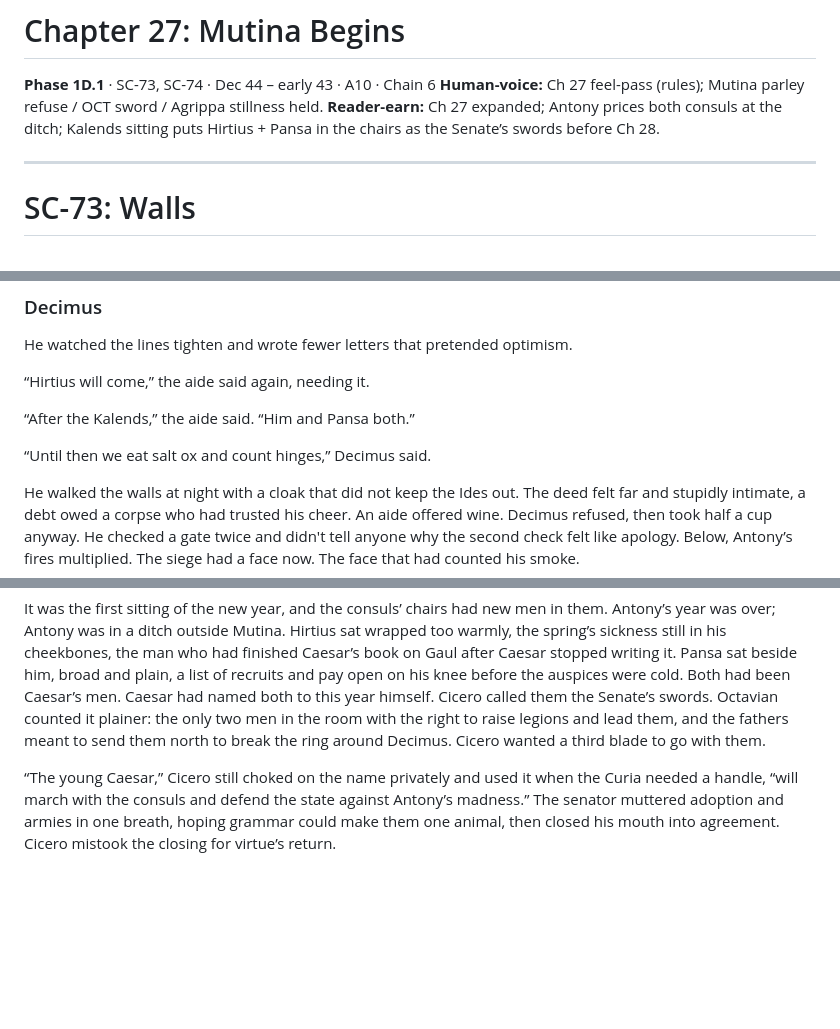
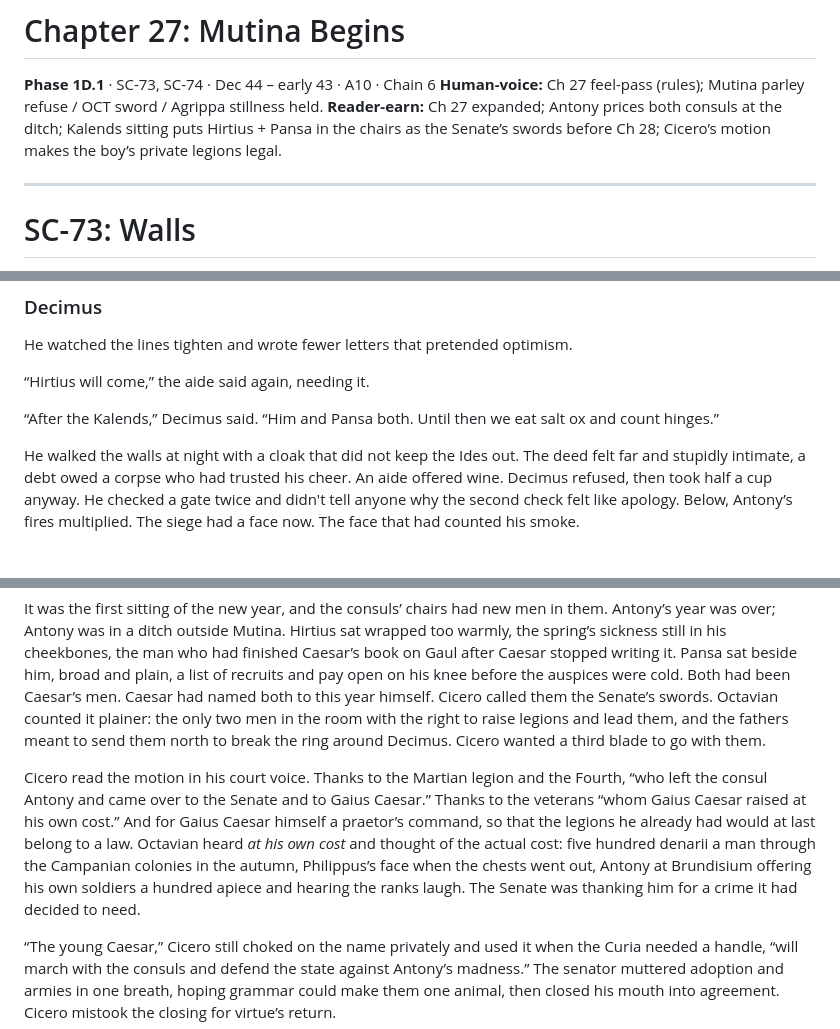
Before and after one commit to GeneralKnowledge/Ides, a Markdown page: drafts/book1/ch27_mutina_begins.md, 3 parts joined by grey strips. GitHub-like rendering; blank space fills up the shorter version.

Commit message:
Expand Ch 27 Mutina begins: earn the boy's private legions (Campania veterans, Martian + Fourth) in Cicero's motion; fix doubled aide line. (#140)
Claude-Session: https://claude.ai/code/session_01HHGk9uny426m5yJBHSQrRZ

Co-authored-by: Claude <noreply@anthropic.com>

```diff
--- a/drafts/book1/ch27_mutina_begins.md
+++ b/drafts/book1/ch27_mutina_begins.md
@@ -2,7 +2,7 @@
 
 **Phase 1D.1** · SC-73, SC-74 · Dec 44 – early 43 · A10 · Chain 6
 **Human-voice:** Ch 27 feel-pass (rules); Mutina parley refuse / OCT sword / Agrippa stillness held.
-**Reader-earn:** Ch 27 expanded; Antony prices both consuls at the ditch; Kalends sitting puts Hirtius + Pansa in the chairs as the Senate’s swords before Ch 28.
+**Reader-earn:** Ch 27 expanded; Antony prices both consuls at the ditch; Kalends sitting puts Hirtius + Pansa in the chairs as the Senate’s swords before Ch 28; Cicero’s motion makes the boy’s private legions legal.
 
 ---
 
@@ -58,9 +58,7 @@ He watched the lines tighten and wrote fewer letters that pretended optimism.
 
 “Hirtius will come,” the aide said again, needing it.
 
-“After the Kalends,” the aide said. “Him and Pansa both.”
-
-“Until then we eat salt ox and count hinges,” Decimus said.
+“After the Kalends,” Decimus said. “Him and Pansa both. Until then we eat salt ox and count hinges.”
 
 He walked the walls at night with a cloak that did not keep the Ides out. The deed felt far and stupidly intimate, a debt owed a corpse who had trusted his cheer. An aide offered wine. Decimus refused, then took half a cup anyway. He checked a gate twice and didn't tell anyone why the second check felt like apology. Below, Antony’s fires multiplied. The siege had a face now. The face that had counted his smoke.
 
@@ -79,6 +77,8 @@ Overhear risk: Curia
 Cicero argued Octavian into usefulness the way he argued clauses into laws. Cicero. A sweating senator who feared Antony more than boys. Octavian present enough to be aimed.
 
 It was the first sitting of the new year, and the consuls’ chairs had new men in them. Antony’s year was over; Antony was in a ditch outside Mutina. Hirtius sat wrapped too warmly, the spring’s sickness still in his cheekbones, the man who had finished Caesar’s book on Gaul after Caesar stopped writing it. Pansa sat beside him, broad and plain, a list of recruits and pay open on his knee before the auspices were cold. Both had been Caesar’s men. Caesar had named both to this year himself. Cicero called them the Senate’s swords. Octavian counted it plainer: the only two men in the room with the right to raise legions and lead them, and the fathers meant to send them north to break the ring around Decimus. Cicero wanted a third blade to go with them.
+
+Cicero read the motion in his court voice. Thanks to the Martian legion and the Fourth, “who left the consul Antony and came over to the Senate and to Gaius Caesar.” Thanks to the veterans “whom Gaius Caesar raised at his own cost.” And for Gaius Caesar himself a praetor’s command, so that the legions he already had would at last belong to a law. Octavian heard *at his own cost* and thought of the actual cost: five hundred denarii a man through the Campanian colonies in the autumn, Philippus’s face when the chests went out, Antony at Brundisium offering his own soldiers a hundred apiece and hearing the ranks laugh. The Senate was thanking him for a crime it had decided to need.
 
 “The young Caesar,” Cicero still choked on the name privately and used it when the Curia needed a handle, “will march with the consuls and defend the state against Antony’s madness.” The senator muttered adoption and armies in one breath, hoping grammar could make them one animal, then closed his mouth into agreement. Cicero mistook the closing for virtue’s return.
 
```
Also changed, not shown: other parts of drafts/book1/ch27_mutina_begins.md (+1 -0 lines), writing/READER_EARN_GAPS.md (+2 -1 lines).
